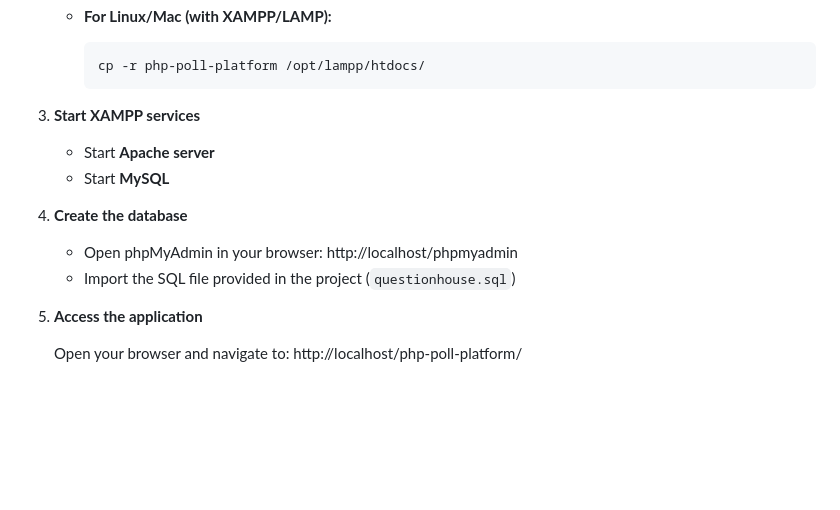
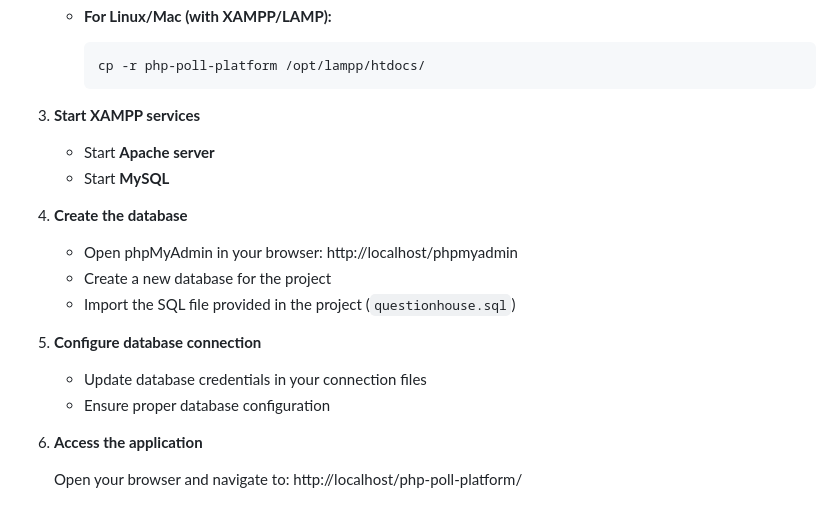
Before and after one commit to thanasis-kouskouras/php-poll-platform, a Markdown page: README.md, the part around the change. Drawn GitHub-style; blank space fills up the shorter version.

````diff
--- a/README.md
+++ b/README.md
@@ -79,13 +79,18 @@ Apart from the login system, most of the remaining code functions mainly as **fr
      ```bash
      cp -r php-poll-platform /opt/lampp/htdocs/
      ```
-4. **Start XAMPP services**
+3. **Start XAMPP services**
    - Start **Apache server**
    - Start **MySQL**
 
-5. **Create the database**
+4. **Create the database**
    - Open phpMyAdmin in your browser: http://localhost/phpmyadmin
+   - Create a new database for the project
    - Import the SQL file provided in the project (`questionhouse.sql`)
+
+5. **Configure database connection**
+   - Update database credentials in your connection files
+   - Ensure proper database configuration
 
 6. **Access the application**
 
````
